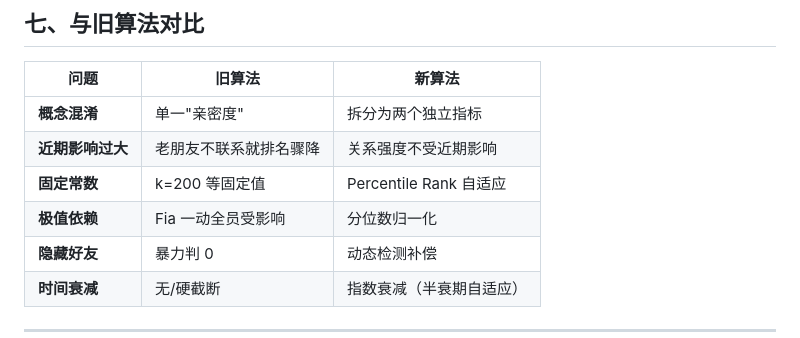
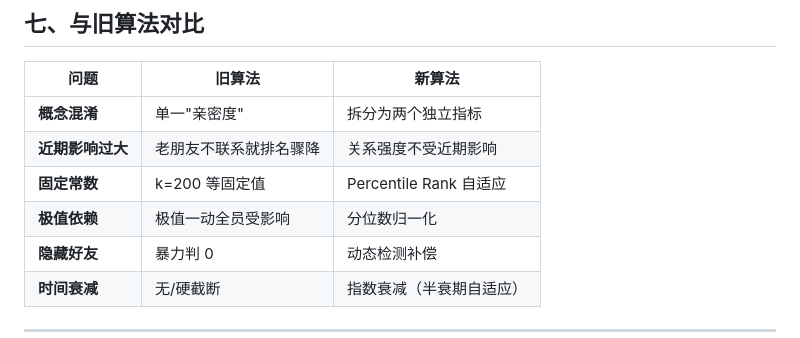
Before and after one commit to Haor/vrc_nexus, a Markdown page: RELATIONSHIP_ANALYSIS/ALGORITHM_DESIGN.md, the part around the change. Rendered like a GitHub page.

Commit message:
Fix formatting in algorithm design document

```diff
--- a/RELATIONSHIP_ANALYSIS/ALGORITHM_DESIGN.md
+++ b/RELATIONSHIP_ANALYSIS/ALGORITHM_DESIGN.md
@@ -354,7 +354,7 @@ share_score = sigmoid(life_share, k=median_share) × 30
 | **概念混淆** | 单一"亲密度" | 拆分为两个独立指标 |
 | **近期影响过大** | 老朋友不联系就排名骤降 | 关系强度不受近期影响 |
 | **固定常数** | k=200 等固定值 | Percentile Rank 自适应 |
-| **极值依赖** | Fia 一动全员受影响 | 分位数归一化 |
+| **极值依赖** | 极值一动全员受影响 | 分位数归一化 |
 | **隐藏好友** | 暴力判 0 | 动态检测补偿 |
 | **时间衰减** | 无/硬截断 | 指数衰减（半衰期自适应） |
 
```
